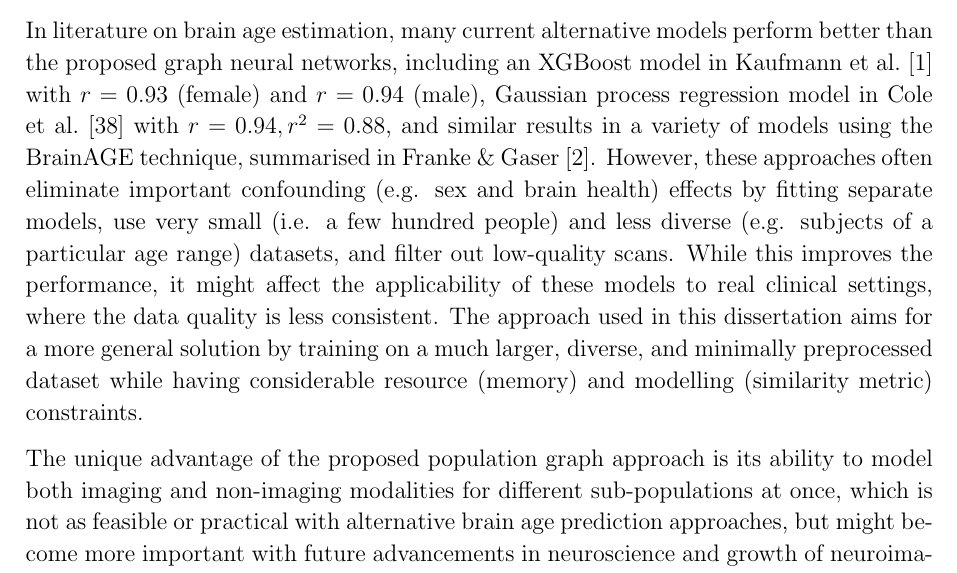
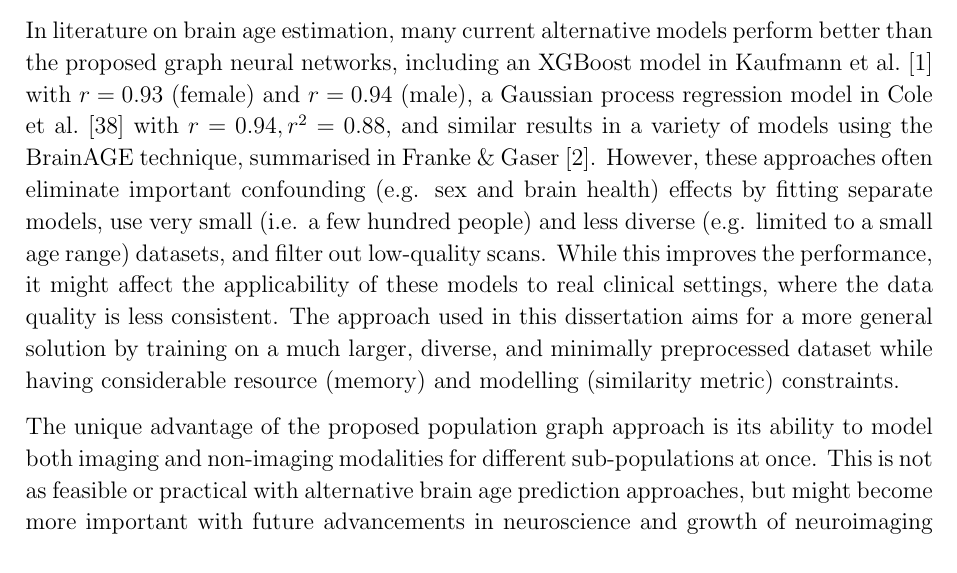
Before and after one commit to kamilest/cst-ii-dissertation, a LaTeX thesis (dissertation/ks830.tex, which reads dissertation/chapters/evaluation.tex): part of page 42 of 57, cut so that both start at the same text. Compiled offline with pdfLaTeX.

Commit message:
Minor typos

```diff
--- a/dissertation/chapters/evaluation.tex
+++ b/dissertation/chapters/evaluation.tex
@@ -151,7 +151,7 @@ Compared to the results in Section~\ref{section:node-noise}, where the predictiv
 
 The edge removal experiment shows that the models relied more on the features of individual nodes rather than the graph structure defined by the similarity metrics. This might mean that the brain age depends more on the feature interactions within a single brain rather than more universal signs of ageing; however, it seems more likely that the similarity metrics used (and the simple averaging technique to combine them) were not informative enough to allow for effective sharing of feature and label information. For example, the work by Parisot et al.~\cite{parisot2018disease}, which used population graphs to achieve state-of-the-art results in brain disorder classification, shows that results can vary significantly based on the selection of similarity features alone, with up to 20\% difference in mean accuracy scores.
 
-In literature on brain age estimation, many current alternative models perform better than the proposed graph neural networks, including an XGBoost model in Kaufmann~et~al.~\cite{kaufmann2019} with $r=0.93$ (female) and $r=0.94$ (male), Gaussian process regression model in Cole et al.~\cite{cole2018brain} with $r=0.94, r^2=0.88$, and similar results in a variety of models using the BrainAGE technique, summarised in Franke \& Gaser~\cite{franke2019ten}. However, these approaches often eliminate important confounding (e.g. sex and brain health) effects by fitting separate models, use very small (i.e. a few hundred people) and less diverse (e.g. subjects of a particular age range) datasets, and filter out low-quality scans. While this improves the performance, it might affect the applicability of these models to real clinical settings, where the data quality is less consistent.
+In literature on brain age estimation, many current alternative models perform better than the proposed graph neural networks, including an XGBoost model in Kaufmann~et~al.~\cite{kaufmann2019} with $r=0.93$ (female) and $r=0.94$ (male), a Gaussian process regression model in Cole et al.~\cite{cole2018brain} with $r=0.94, r^2=0.88$, and similar results in a variety of models using the BrainAGE technique, summarised in Franke \& Gaser~\cite{franke2019ten}. However, these approaches often eliminate important confounding (e.g. sex and brain health) effects by fitting separate models, use very small (i.e. a few hundred people) and less diverse (e.g. limited to a small age range) datasets, and filter out low-quality scans. While this improves the performance, it might affect the applicability of these models to real clinical settings, where the data quality is less consistent.
 The approach used in this dissertation aims for a more general solution by training on a much larger, diverse, and minimally preprocessed dataset while having considerable resource (memory) and modelling (similarity metric) constraints.
 
-The unique advantage of the proposed population graph approach is its ability to model both imaging and non-imaging modalities for different sub-populations at once, which is not as feasible or practical with alternative brain age prediction approaches, but might become more important with future advancements in neuroscience and growth of neuroimaging datasets (as well as the computational resources to support their processing). Addressing the GNN model constraints outlined above,  trying alternative state-of-the-art graph neural network architectures, incorporating additional (e.g. genetic) modalities and training on more data (the UKB has more than doubled in size since the start of this project) could give a much better picture of the potential of this approach.
+The unique advantage of the proposed population graph approach is its ability to model both imaging and non-imaging modalities for different sub-populations at once. This is not as feasible or practical with alternative brain age prediction approaches, but might become more important with future advancements in neuroscience and growth of neuroimaging datasets (as well as the computational resources to support their processing). Addressing the GNN model constraints outlined above,  trying alternative state-of-the-art graph neural network architectures, incorporating additional (e.g. genetic) modalities and training on more data (the UKB has more than doubled in size since the start of this project) could give a much better picture of the potential of this approach.
```
